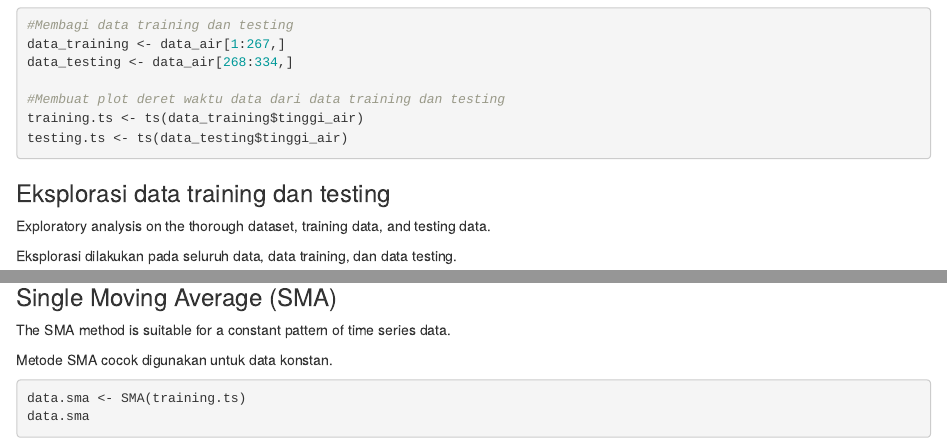
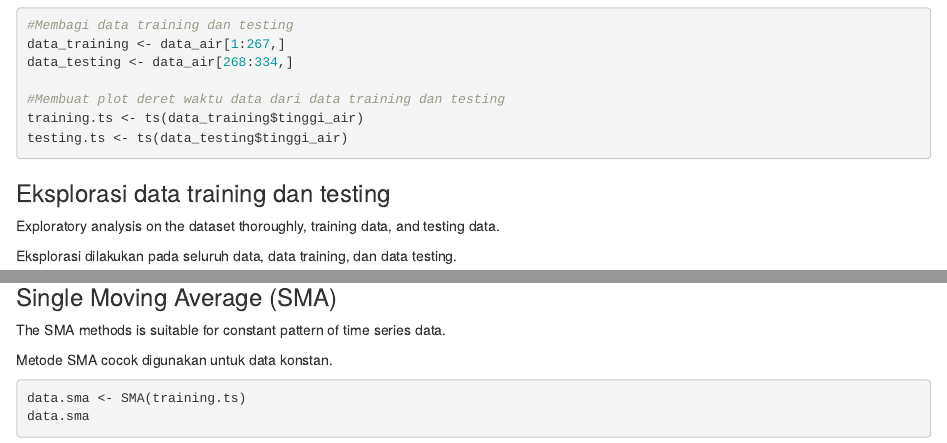
Before and after one commit to lutfi-reza/mpdw-lutfi-reza, an R Markdown document (pertemuan 1/Latihan-1.Rmd): the page in a window 1100 px wide, from 3870 px down, and a second part further down, joined at a grey line. Rendered offline with R 4.5, knitr and Pandoc, with nearby package versions.

Commit message:
Add files via upload

````diff
--- a/pertemuan 1/Latihan-1.Rmd
+++ b/pertemuan 1/Latihan-1.Rmd
@@ -137,7 +137,7 @@ testing.ts <- ts(data_testing$tinggi_air)
 
 ### Eksplorasi data training dan testing
 
-Exploratory analysis on the thorough dataset, training data, and testing data.
+Exploratory analysis on the dataset thoroughly, training data, and testing data.
 
 Eksplorasi dilakukan pada seluruh data, data training, dan data testing.
 ```{r}
@@ -169,7 +169,7 @@ ggplot() +
 
 ### Single Moving Average (SMA)
 
-The SMA method is suitable for a constant pattern of time series data.
+The SMA methods is suitable for constant pattern of time series data.
 
 Metode SMA cocok digunakan untuk data konstan.
 
````
